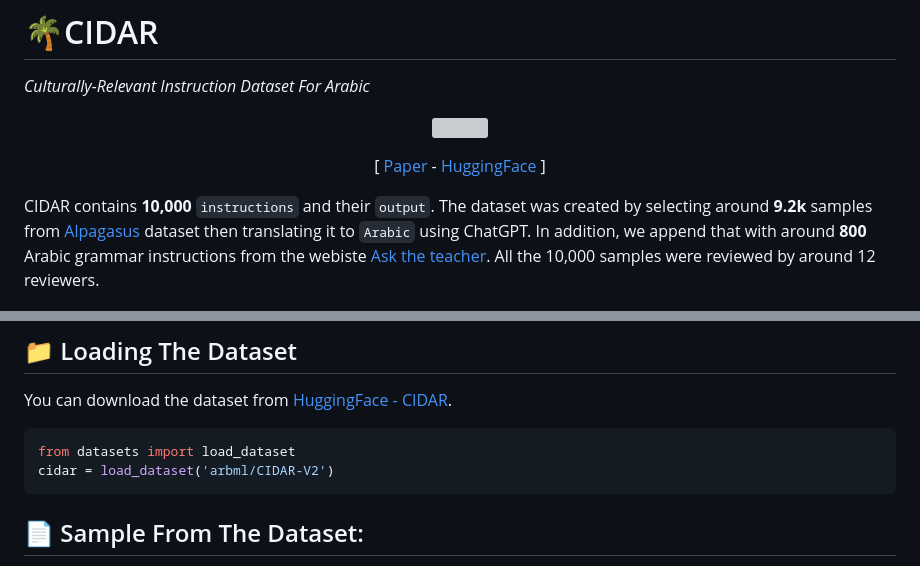
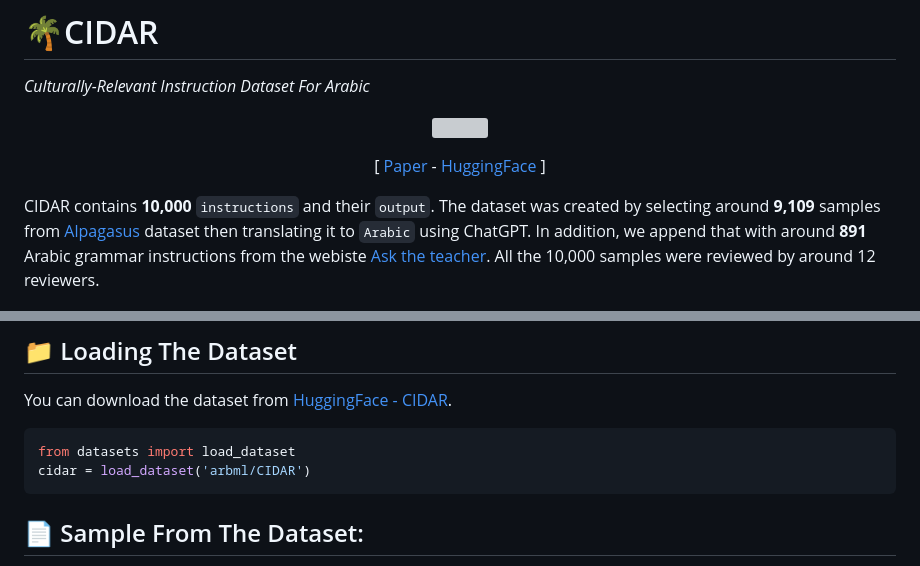
Before and after one commit to ARBML/CIDAR, a Markdown page: README.md, 2 parts joined by grey strips. Drawn GitHub-style; grey boxes are pictures that could not be loaded.

Commit message:
Fixing V2 issue
Fixed V2 issue and updated instructions number as Hugging Face.

````diff
--- a/README.md
+++ b/README.md
@@ -6,7 +6,7 @@
 
 </p>
 
-CIDAR contains **10,000** `instructions` and their `output`. The dataset was created by selecting around **9.2k** samples from [Alpagasus](https://huggingface.co/datasets/mlabonne/alpagasus) dataset then translating it to `Arabic` using ChatGPT. In addition, we append that with around **800** Arabic grammar instructions from the webiste [Ask the teacher](https://learning.aljazeera.net/ar/asktheteacher). All the 10,000 samples were reviewed by around 12 reviewers.
+CIDAR contains **10,000** `instructions` and their `output`. The dataset was created by selecting around **9,109** samples from [Alpagasus](https://huggingface.co/datasets/mlabonne/alpagasus) dataset then translating it to `Arabic` using ChatGPT. In addition, we append that with around **891** Arabic grammar instructions from the webiste [Ask the teacher](https://learning.aljazeera.net/ar/asktheteacher). All the 10,000 samples were reviewed by around 12 reviewers.
 
 
 <p align="center">
@@ -41,7 +41,7 @@ You can download the dataset from [HuggingFace - CIDAR](https://huggingface.co/d
 
 ```python
 from datasets import load_dataset
-cidar = load_dataset('arbml/CIDAR-V2')
+cidar = load_dataset('arbml/CIDAR')
 ```
 
 ## 📄 Sample From The Dataset:
````
